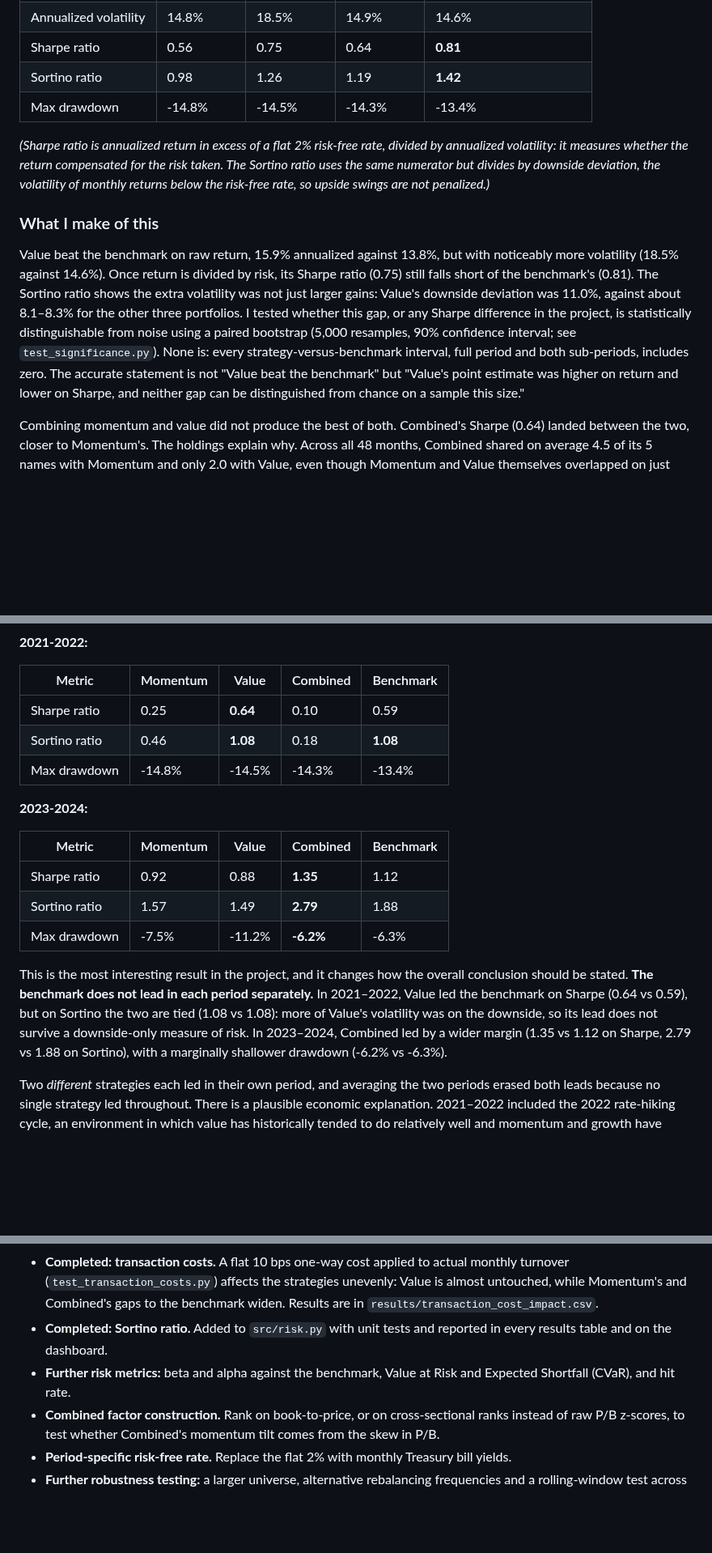
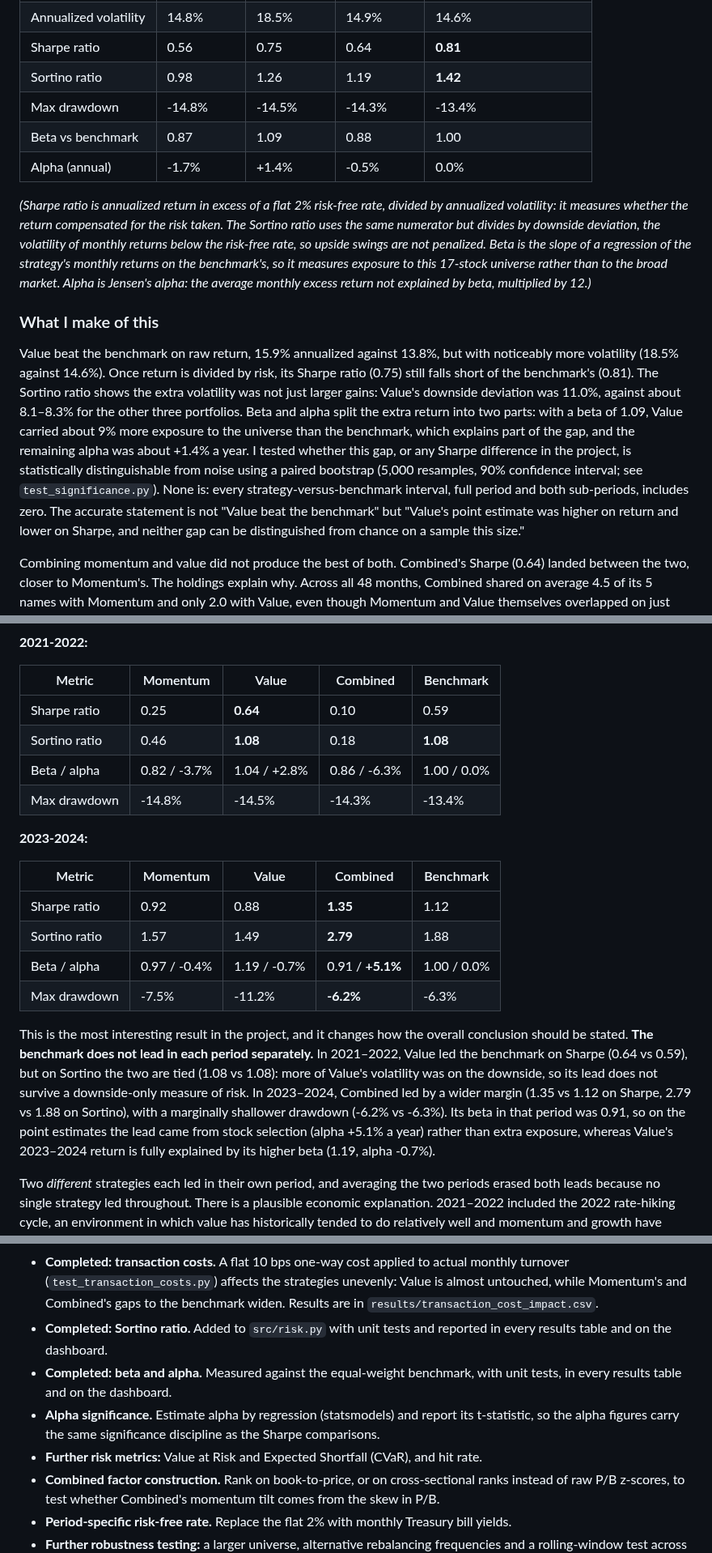
Before and after one commit to ronaldoexmachina13/quant-equity-research, a Markdown page: README.md, 3 parts joined by grey strips. Shown at 81% size. GitHub-like rendering; blank space fills up the shorter version.

Commit message:
README: add beta and alpha to results tables and findings

```diff
--- a/README.md
+++ b/README.md
@@ -130,12 +131,14 @@ The benchmark is the same for all three: all 17 stocks in equal weight, every mo
 | Sharpe ratio | 0.56 | 0.75 | 0.64 | **0.81** |
 | Sortino ratio | 0.98 | 1.26 | 1.19 | **1.42** |
 | Max drawdown | -14.8% | -14.5% | -14.3% | -13.4% |
+| Beta vs benchmark | 0.87 | 1.09 | 0.88 | 1.00 |
+| Alpha (annual) | -1.7% | +1.4% | -0.5% | 0.0% |
 
-*(Sharpe ratio is annualized return in excess of a flat 2% risk-free rate, divided by annualized volatility: it measures whether the return compensated for the risk taken. The Sortino ratio uses the same numerator but divides by downside deviation, the volatility of monthly returns below the risk-free rate, so upside swings are not penalized.)*
+*(Sharpe ratio is annualized return in excess of a flat 2% risk-free rate, divided by annualized volatility: it measures whether the return compensated for the risk taken. The Sortino ratio uses the same numerator but divides by downside deviation, the volatility of monthly returns below the risk-free rate, so upside swings are not penalized. Beta is the slope of a regression of the strategy's monthly returns on the benchmark's, so it measures exposure to this 17-stock universe rather than to the broad market. Alpha is Jensen's alpha: the average monthly excess return not explained by beta, multiplied by 12.)*
 
 ### What I make of this
 
-Value beat the benchmark on raw return, 15.9% annualized against 13.8%, but with noticeably more volatility (18.5% against 14.6%). Once return is divided by risk, its Sharpe ratio (0.75) still falls short of the benchmark's (0.81). The Sortino ratio shows the extra volatility was not just larger gains: Value's downside deviation was 11.0%, against about 8.1–8.3% for the other three portfolios. I tested whether this gap, or any Sharpe difference in the project, is statistically distinguishable from noise using a paired bootstrap (5,000 resamples, 90% confidence interval; see `test_significance.py`). None is: every strategy-versus-benchmark interval, full period and both sub-periods, includes zero. The accurate statement is not "Value beat the benchmark" but "Value's point estimate was higher on return and lower on Sharpe, and neither gap can be distinguished from chance on a sample this size."
+Value beat the benchmark on raw return, 15.9% annualized against 13.8%, but with noticeably more volatility (18.5% against 14.6%). Once return is divided by risk, its Sharpe ratio (0.75) still falls short of the benchmark's (0.81). The Sortino ratio shows the extra volatility was not just larger gains: Value's downside deviation was 11.0%, against about 8.1–8.3% for the other three portfolios. Beta and alpha split the extra return into two parts: with a beta of 1.09, Value carried about 9% more exposure to the universe than the benchmark, which explains part of the gap, and the remaining alpha was about +1.4% a year. I tested whether this gap, or any Sharpe difference in the project, is statistically distinguishable from noise using a paired bootstrap (5,000 resamples, 90% confidence interval; see `test_significance.py`). None is: every strategy-versus-benchmark interval, full period and both sub-periods, includes zero. The accurate statement is not "Value beat the benchmark" but "Value's point estimate was higher on return and lower on Sharpe, and neither gap can be distinguished from chance on a sample this size."
 
 Combining momentum and value did not produce the best of both. Combined's Sharpe (0.64) landed between the two, closer to Momentum's. The holdings explain why. Across all 48 months, Combined shared on average 4.5 of its 5 names with Momentum and only 2.0 with Value, even though Momentum and Value themselves overlapped on just 1.9. The blend was effectively a momentum portfolio with a slight value tilt. My working explanation is the shape of the P/B distribution: a few very expensive stocks (Apple and Home Depot currently trade above 60x book) inflate the cross-sectional standard deviation, so the z-scores of the cheaper names sit close together and barely separate them, leaving momentum to decide the ranking. Ranking on book-to-price, or on cross-sectional ranks rather than raw z-scores, would test this; I have not done so yet.
 
@@ -174,6 +178,7 @@ This is not an out-of-sample test in the machine-learning sense. None of these s
 |---|---|---|---|---|
 | Sharpe ratio | 0.25 | **0.64** | 0.10 | 0.59 |
 | Sortino ratio | 0.46 | **1.08** | 0.18 | **1.08** |
+| Beta / alpha | 0.82 / -3.7% | 1.04 / +2.8% | 0.86 / -6.3% | 1.00 / 0.0% |
 | Max drawdown | -14.8% | -14.5% | -14.3% | -13.4% |
 
 **2023-2024:**
@@ -182,9 +187,10 @@ This is not an out-of-sample test in the machine-learning sense. None of these s
 |---|---|---|---|---|
 | Sharpe ratio | 0.92 | 0.88 | **1.35** | 1.12 |
 | Sortino ratio | 1.57 | 1.49 | **2.79** | 1.88 |
+| Beta / alpha | 0.97 / -0.4% | 1.19 / -0.7% | 0.91 / **+5.1%** | 1.00 / 0.0% |
 | Max drawdown | -7.5% | -11.2% | **-6.2%** | -6.3% |
 
-This is the most interesting result in the project, and it changes how the overall conclusion should be stated. **The benchmark does not lead in each period separately.** In 2021–2022, Value led the benchmark on Sharpe (0.64 vs 0.59), but on Sortino the two are tied (1.08 vs 1.08): more of Value's volatility was on the downside, so its lead does not survive a downside-only measure of risk. In 2023–2024, Combined led by a wider margin (1.35 vs 1.12 on Sharpe, 2.79 vs 1.88 on Sortino), with a marginally shallower drawdown (-6.2% vs -6.3%).
+This is the most interesting result in the project, and it changes how the overall conclusion should be stated. **The benchmark does not lead in each period separately.** In 2021–2022, Value led the benchmark on Sharpe (0.64 vs 0.59), but on Sortino the two are tied (1.08 vs 1.08): more of Value's volatility was on the downside, so its lead does not survive a downside-only measure of risk. In 2023–2024, Combined led by a wider margin (1.35 vs 1.12 on Sharpe, 2.79 vs 1.88 on Sortino), with a marginally shallower drawdown (-6.2% vs -6.3%). Its beta in that period was 0.91, so on the point estimates the lead came from stock selection (alpha +5.1% a year) rather than extra exposure, whereas Value's 2023–2024 return is fully explained by its higher beta (1.19, alpha -0.7%).
 
 Two *different* strategies each led in their own period, and averaging the two periods erased both leads because no single strategy led throughout. There is a plausible economic explanation. 2021–2022 included the 2022 rate-hiking cycle, an environment in which value has historically tended to do relatively well and momentum and growth have tended to struggle, which matches what happened here. 2023–2024 included the AI-driven mega-cap rally, in which momentum recovered and Combined, holding mostly momentum names plus one or two value names, produced the highest risk-adjusted result in the project.
 
@@ -299,7 +305,9 @@ quant-equity-research/
 - **Completed: statistical significance testing.** A paired bootstrap (`test_significance.py`, 5,000 resamples per comparison, 90% confidence interval) shows that none of the strategy-versus-benchmark comparisons is distinguishable from noise, full period or either sub-period. Results are in `results/significance_test.csv`. This is the most important caveat on every finding in this README.
 - **Completed: transaction costs.** A flat 10 bps one-way cost applied to actual monthly turnover (`test_transaction_costs.py`) affects the strategies unevenly: Value is almost untouched, while Momentum's and Combined's gaps to the benchmark widen. Results are in `results/transaction_cost_impact.csv`.
 - **Completed: Sortino ratio.** Added to `src/risk.py` with unit tests and reported in every results table and on the dashboard.
-- **Further risk metrics:** beta and alpha against the benchmark, Value at Risk and Expected Shortfall (CVaR), and hit rate.
+- **Completed: beta and alpha.** Measured against the equal-weight benchmark, with unit tests, in every results table and on the dashboard.
+- **Alpha significance.** Estimate alpha by regression (statsmodels) and report its t-statistic, so the alpha figures carry the same significance discipline as the Sharpe comparisons.
+- **Further risk metrics:** Value at Risk and Expected Shortfall (CVaR), and hit rate.
 - **Combined factor construction.** Rank on book-to-price, or on cross-sectional ranks instead of raw P/B z-scores, to test whether Combined's momentum tilt comes from the skew in P/B.
 - **Period-specific risk-free rate.** Replace the flat 2% with monthly Treasury bill yields.
 - **Further robustness testing:** a larger universe, alternative rebalancing frequencies and a rolling-window test across more than two periods, to measure how regime-dependent these strategies are rather than only showing that they are. Any change needs a stated reason in advance, not a search for better numbers.
```
Also changed, not shown: other parts of README.md (+6 -4 lines).
